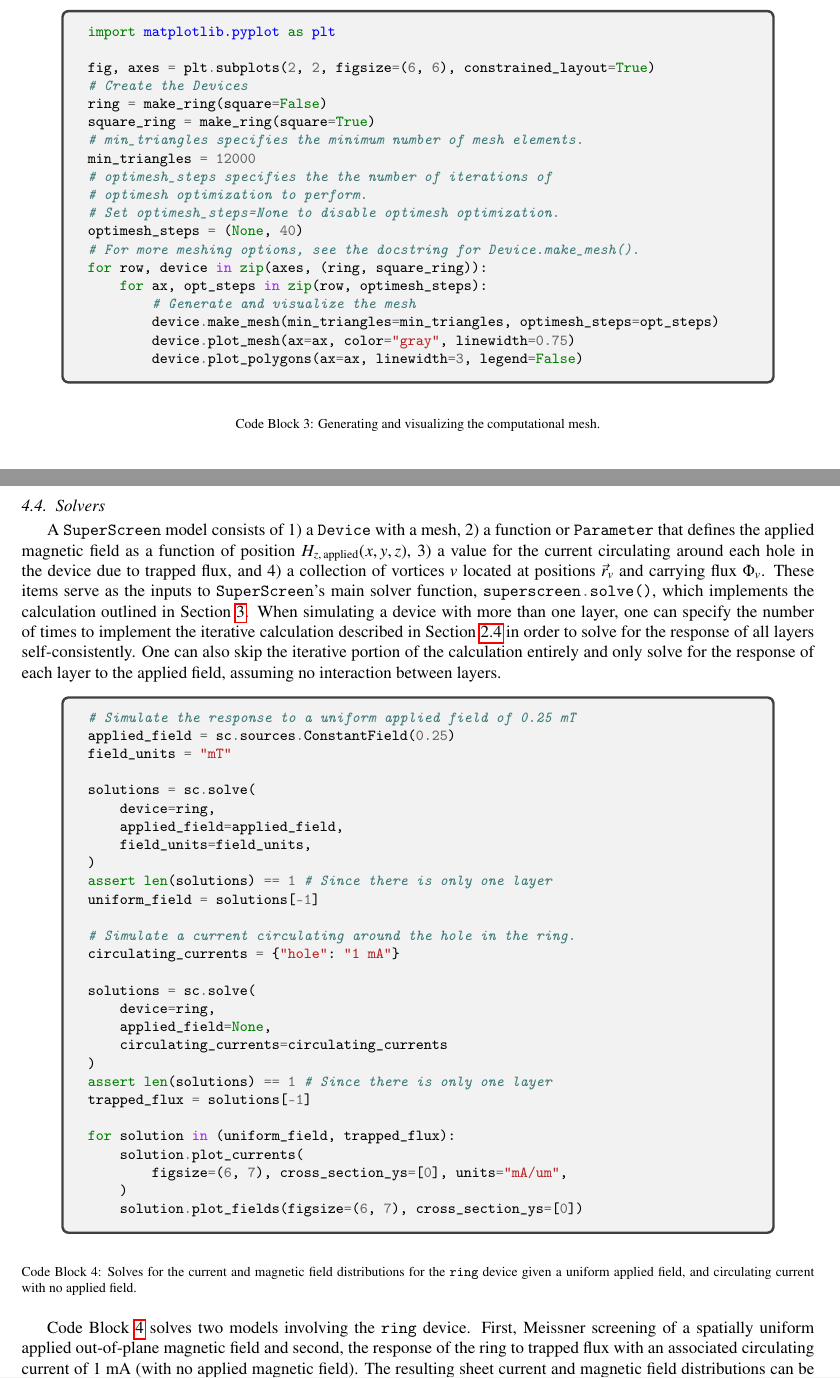
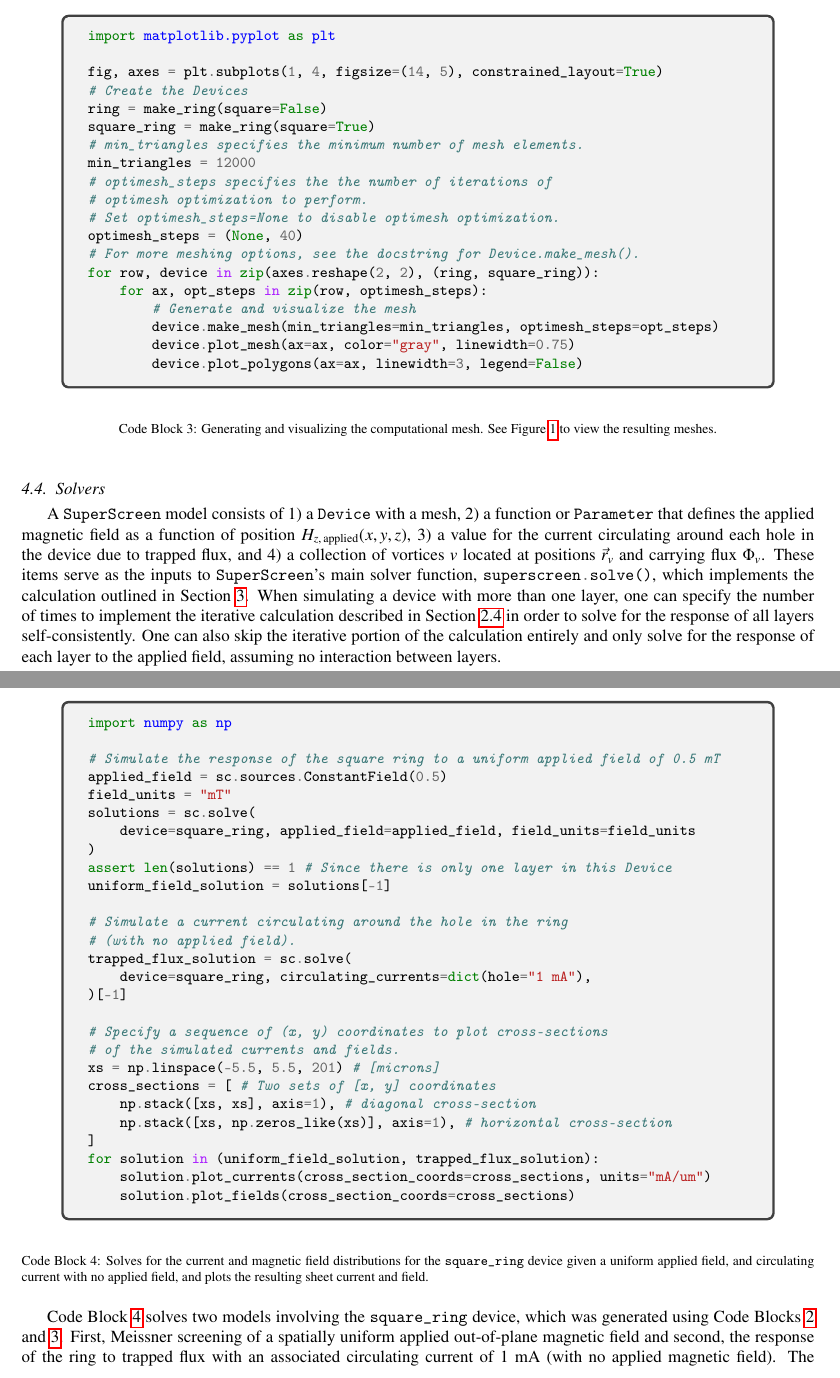
Before and after one commit to loganbvh/superscreen-paper, a LaTeX paper (main.tex): two parts of pages 9 and 10 of 17 before the commit and two parts of pages 8 and 10 of 17 after it, joined at a grey line, cut so that both start at the same text. Compiled offline with pdfLaTeX.

Commit message:
Updates from Overleaf

```diff
--- a/main.tex
+++ b/main.tex
@@ -535,13 +530,13 @@ def make_ring(inner_radius=2.5, outer_radius=5, Lambda=1, square=False):
 \label{code:device}
 \end{code}
 
-Once the layers, films, holes, and abstract regions have been defined, one can generate the computational mesh by calling \inline{Device.make_mesh()}. The region that is meshed is defined by the convex hull of the union of all polygons in the device. Mesh generation is a two step process. First, an initial Delaunay mesh is created using \inline{meshpy}~\cite{Klockner}, which is a Python interface to Triangle~\cite{shewchuk96b, Shewchuk}, a fast compiled 2D mesh generation tool. Second (and optionally), the mesh is further optimized using \inline{optimesh}~\cite{nico_schlomer_adam_dobrawy_2021}. The goal of the mesh optimization step is to improve the quality of each triangular element in the mesh, where quality is defined as twice the ratio of the incircle radius to the circumcircle radius (quality $\leq1$, with equality for equilateral triangles). The local density of triangles in the mesh is determined by the density of vertices in the device's polygons and the total number of triangles. Regions where there are many polygon vertices will be meshed more densely than regions with few polygon vertices. If no \inline{optimesh} optimization is done, then every polygon vertex is guaranteed to be a mesh vertex. See Code Block~\ref{code:mesh_generation} for a demonstration of \inline{Device.make_mesh()} and Figure~\ref{fig:mesh} to view the resulting meshes both with and without \inline{optimesh} optimization. After the mesh has been generated, the matrices and vectors described in Section~\ref{section:implementation} are computed and one can begin solving models.
+Once the layers, films, holes, and abstract regions have been defined, one can generate the computational mesh by calling \inline{Device.make_mesh()}. The region that is meshed is defined by the convex hull of the union of all polygons in the device. Mesh generation is a two step process. First, an initial Delaunay mesh is created using \inline{meshpy}~\cite{Klockner}, which is a Python interface to Triangle~\cite{shewchuk96b, Shewchuk}, a fast compiled 2D mesh generation tool. Second (and optionally), the mesh is further optimized using \inline{optimesh}~\cite{nico_schlomer_adam_dobrawy_2021}. The goal of the mesh optimization step is to improve the quality of each triangular element in the mesh, where quality is defined as twice the ratio of the incircle radius to the circumcircle radius (quality $\leq1$, with equality for equilateral triangles). The local density of triangles in the mesh is determined by the density of vertices in the device's polygons and the total number of triangles. Regions where there are many polygon vertices will be meshed more densely than regions with few polygon vertices. If no \inline{optimesh} optimization is done, then every polygon vertex is guaranteed to be a mesh vertex. See Code Block~\ref{code:mesh_generation} for a demonstration of \inline{Device.make_mesh()} and Figure~\ref{fig:mesh} to view the resulting meshes both with and without \inline{optimesh} optimization. After the mesh has been generated, the geometry-dependent matrices and vectors described in Section~\ref{section:implementation} are computed and one can begin solving models.
 
 \begin{code}
 \begin{minted}[fontsize=\small]{python}
 import matplotlib.pyplot as plt
 
-fig, axes = plt.subplots(2, 2, figsize=(6, 6), constrained_layout=True)
+fig, axes = plt.subplots(1, 4, figsize=(14, 5), constrained_layout=True)
 # Create the Devices
 ring = make_ring(square=False)
 square_ring = make_ring(square=True)
@@ -552,14 +547,14 @@ min_triangles = 12000
 # Set optimesh_steps=None to disable optimesh optimization.
 optimesh_steps = (None, 40)
 # For more meshing options, see the docstring for Device.make_mesh().
-for row, device in zip(axes, (ring, square_ring)):
+for row, device in zip(axes.reshape(2, 2), (ring, square_ring)):
     for ax, opt_steps in zip(row, optimesh_steps):
         # Generate and visualize the mesh
         device.make_mesh(min_triangles=min_triangles, optimesh_steps=opt_steps)
         device.plot_mesh(ax=ax, color="gray", linewidth=0.75)
         device.plot_polygons(ax=ax, linewidth=3, legend=False)
 \end{minted}
-\captionof{listing}{Generating and visualizing the computational mesh.}
+\captionof{listing}{Generating and visualizing the computational mesh. See Figure~\ref{fig:mesh} to view the resulting meshes.}
 \label{code:mesh_generation}
 \end{code}
 
@@ -608,40 +572,39 @@ A \SuperScreen model consists of 1) a \inline{Device} with a mesh, 2) a function
 
 \begin{code}
 \begin{minted}[fontsize=\small]{python}
-# Simulate the response to a uniform applied field of 0.25 mT
-applied_field = sc.sources.ConstantField(0.25)
+import numpy as np
+
+# Simulate the response of the square ring to a uniform applied field of 0.5 mT
+applied_field = sc.sources.ConstantField(0.5)
 field_units = "mT"
+solutions = sc.solve(
+    device=square_ring, applied_field=applied_field, field_units=field_units
+)
+assert len(solutions) == 1 # Since there is only one layer in this Device
+uniform_field_solution = solutions[-1]
 
-solutions = sc.solve(
-    device=ring,
-    applied_field=applied_field,
-    field_units=field_units,
-)
-assert len(solutions) == 1 # Since there is only one layer
-uniform_field = solutions[-1]
+# Simulate a current circulating around the hole in the ring
+# (with no applied field).
+trapped_flux_solution = sc.solve(
+    device=square_ring, circulating_currents=dict(hole="1 mA"),
+)[-1]
 
-# Simulate a current circulating around the hole in the ring.
-circulating_currents = {"hole": "1 mA"}
-
-solutions = sc.solve(
-    device=ring,
-    applied_field=None,
-    circulating_currents=circulating_currents
-)
-assert len(solutions) == 1 # Since there is only one layer
-trapped_flux = solutions[-1]
-
-for solution in (uniform_field, trapped_flux):
-    solution.plot_currents(
-        figsize=(6, 7), cross_section_ys=[0], units="mA/um",
-    )
-    solution.plot_fields(figsize=(6, 7), cross_section_ys=[0])
+# Specify a sequence of (x, y) coordinates to plot cross-sections
+# of the simulated currents and fields.
+xs = np.linspace(-5.5, 5.5, 201) # [microns]
+cross_sections = [ # Two sets of [x, y] coordinates
+    np.stack([xs, xs], axis=1), # diagonal cross-section
+    np.stack([xs, np.zeros_like(xs)], axis=1), # horizontal cross-section
+]
+for solution in (uniform_field_solution, trapped_flux_solution):
+    solution.plot_currents(cross_section_coords=cross_sections, units="mA/um")
+    solution.plot_fields(cross_section_coords=cross_sections)
 \end{minted}
-\captionof{listing}{Solves for the current and magnetic field distributions for the \inline{ring} device given a uniform applied field, and circulating current with no applied field.}
+\captionof{listing}{Solves for the current and magnetic field distributions for the \inline{square_ring} device given a uniform applied field, and circulating current with no applied field, and plots the resulting sheet current and field.}
 \label{code:ring_circulating_current}
 \end{code}
 
-Code Block~\ref{code:ring_circulating_current} solves two models involving the \inline{ring} device. First, Meissner screening of a spatially uniform applied out-of-plane magnetic field and second, the response of the ring to trapped flux with an associated circulating current of 1 mA (with no applied magnetic field). The resulting sheet current and magnetic field distributions can be visualized using the \inline{plot_current()} and \inline{plot_fields()} methods, which produce the images shown in Figure~\ref{fig:ring_plot_fields_currents}.
+Code Block~\ref{code:ring_circulating_current} solves two models involving the \inline{square_ring} device, which was generated using Code Blocks~\ref{code:device} and \ref{code:mesh_generation}. First, Meissner screening of a spatially uniform applied out-of-plane magnetic field and second, the response of the ring to trapped flux with an associated circulating current of 1 mA (with no applied magnetic field). The resulting sheet current and magnetic field distributions (calculated using the optimized mesh shown in Figure~\ref{fig:mesh}d) can be visualized using the \inline{plot_currents()} and \inline{plot_fields()} methods, which produce the images shown in Figure~\ref{fig:square-ring-results}.
 
 \begin{figure}
     \centering
```
Also changed, not shown: main.tex (83 more changed lines).
